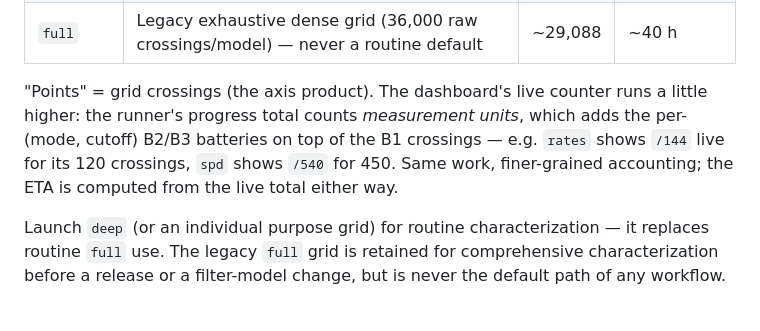
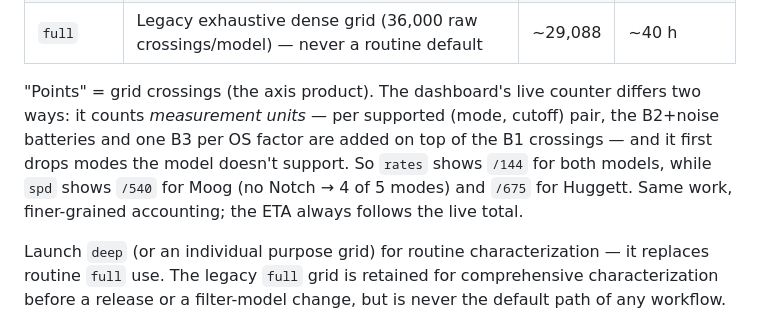
Before and after one commit to increp/k2000, a Markdown page: docs/filter-validation/running.md, the part around the change. GitHub-like rendering.

Commit message:
docs(chz): correct the live-counter footnote — totals are per-model (moog /540 via 4/5 modes, huggett /675) and the mechanism includes the supported-mode pre-pass
T2 re-review caught the footnote asserting /540 unqualified (false for huggett)
with a mechanism that contradicted its own example. Numbers verified against
CharacterizationRunner.cpp:608-612 + FilterUnderTest.cpp:64,79 by the reviewer.

```diff
--- a/docs/filter-validation/running.md
+++ b/docs/filter-validation/running.md
@@ -69,11 +69,13 @@ the full axis-by-axis design and empirical cost model:
 | `deep` | All four purpose grids above, in sequence, per model | 942 | ~1.7–2.0 h |
 | `full` | Legacy exhaustive dense grid (36,000 raw crossings/model) — never a routine default | ~29,088 | ~40 h |
 
-"Points" = grid crossings (the axis product). The dashboard's live counter runs a
-little higher: the runner's progress total counts *measurement units*, which adds
-the per-(mode, cutoff) B2/B3 batteries on top of the B1 crossings — e.g. `rates`
-shows `/144` live for its 120 crossings, `spd` shows `/540` for 450. Same work,
-finer-grained accounting; the ETA is computed from the live total either way.
+"Points" = grid crossings (the axis product). The dashboard's live counter differs
+two ways: it counts *measurement units* — per supported (mode, cutoff) pair, the
+B2+noise batteries and one B3 per OS factor are added on top of the B1 crossings —
+and it first drops modes the model doesn't support. So `rates` shows `/144` for
+both models, while `spd` shows `/540` for Moog (no Notch → 4 of 5 modes) and
+`/675` for Huggett. Same work, finer-grained accounting; the ETA always follows
+the live total.
 
 Launch `deep` (or an individual purpose grid) for routine characterization —
 it replaces routine `full` use. The legacy `full` grid is retained for
```
